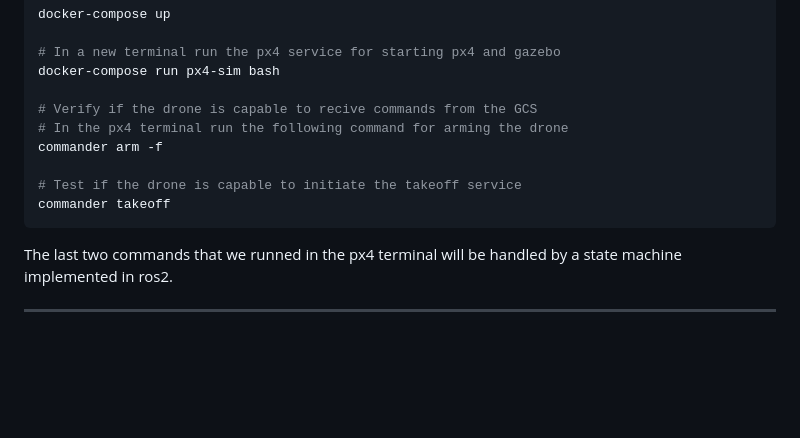
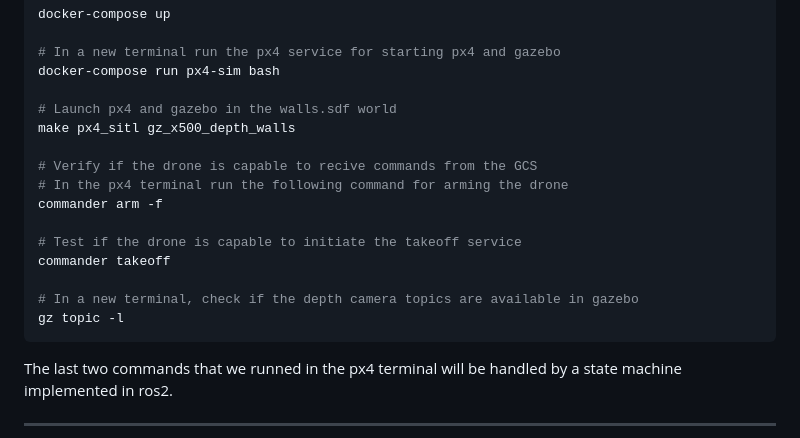
Before and after one commit to Relo02/Drone-optimal-trajectory, a Markdown page: README.md, the part around the change. Rendered like a GitHub page; blank space fills up the shorter version.

````diff
--- a/README.md
+++ b/README.md
@@ -156,12 +156,18 @@ docker-compose up
 # In a new terminal run the px4 service for starting px4 and gazebo
 docker-compose run px4-sim bash
 
+# Launch px4 and gazebo in the walls.sdf world
+make px4_sitl gz_x500_depth_walls
+
 # Verify if the drone is capable to recive commands from the GCS
 # In the px4 terminal run the following command for arming the drone
 commander arm -f
 
 # Test if the drone is capable to initiate the takeoff service
 commander takeoff
+
+# In a new terminal, check if the depth camera topics are available in gazebo
+gz topic -l
 ```
 
 The last two commands that we runned in the px4 terminal will be handled by a state machine implemented in ros2.
````
